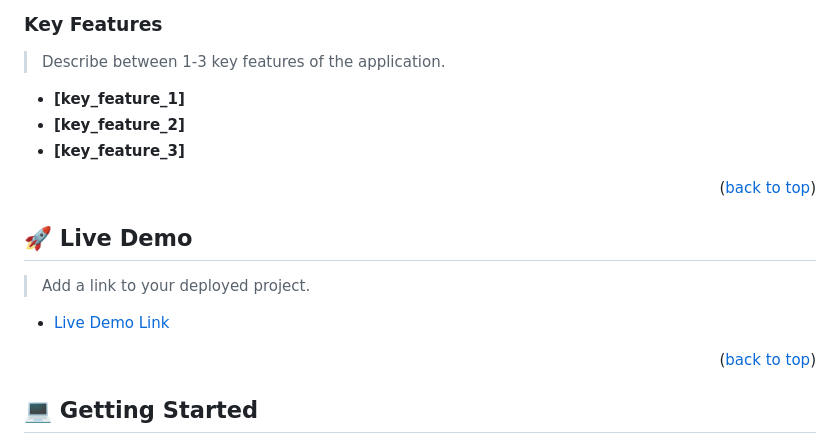
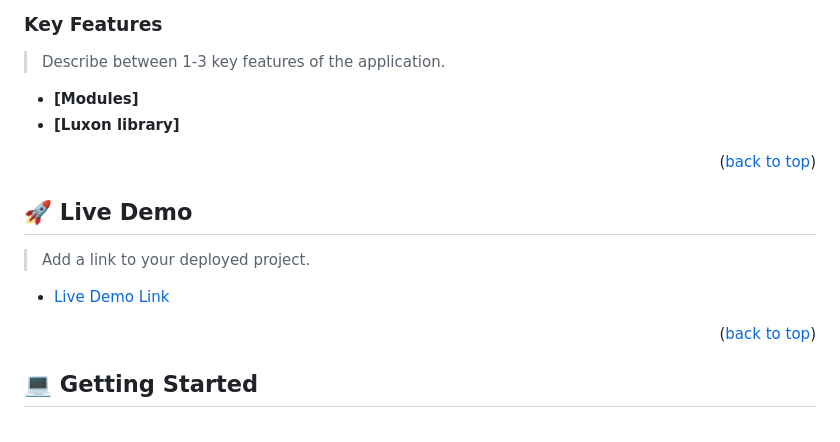
Before and after one commit to rica213/awesome-book-es6, a Markdown page: README.md, the part around one of its changes. GitHub-like rendering.

```diff
--- a/README.md
+++ b/README.md
@@ -51,9 +51,8 @@
 
 > Describe between 1-3 key features of the application.
 
-- **[key_feature_1]**
-- **[key_feature_2]**
-- **[key_feature_3]**
+- **[Modules]**
+- **[Luxon library]**
 
 <p align="right">(<a href="#readme-top">back to top</a>)</p>
 
```
Also changed, not shown: other parts of README.md (+1 -1 lines).
